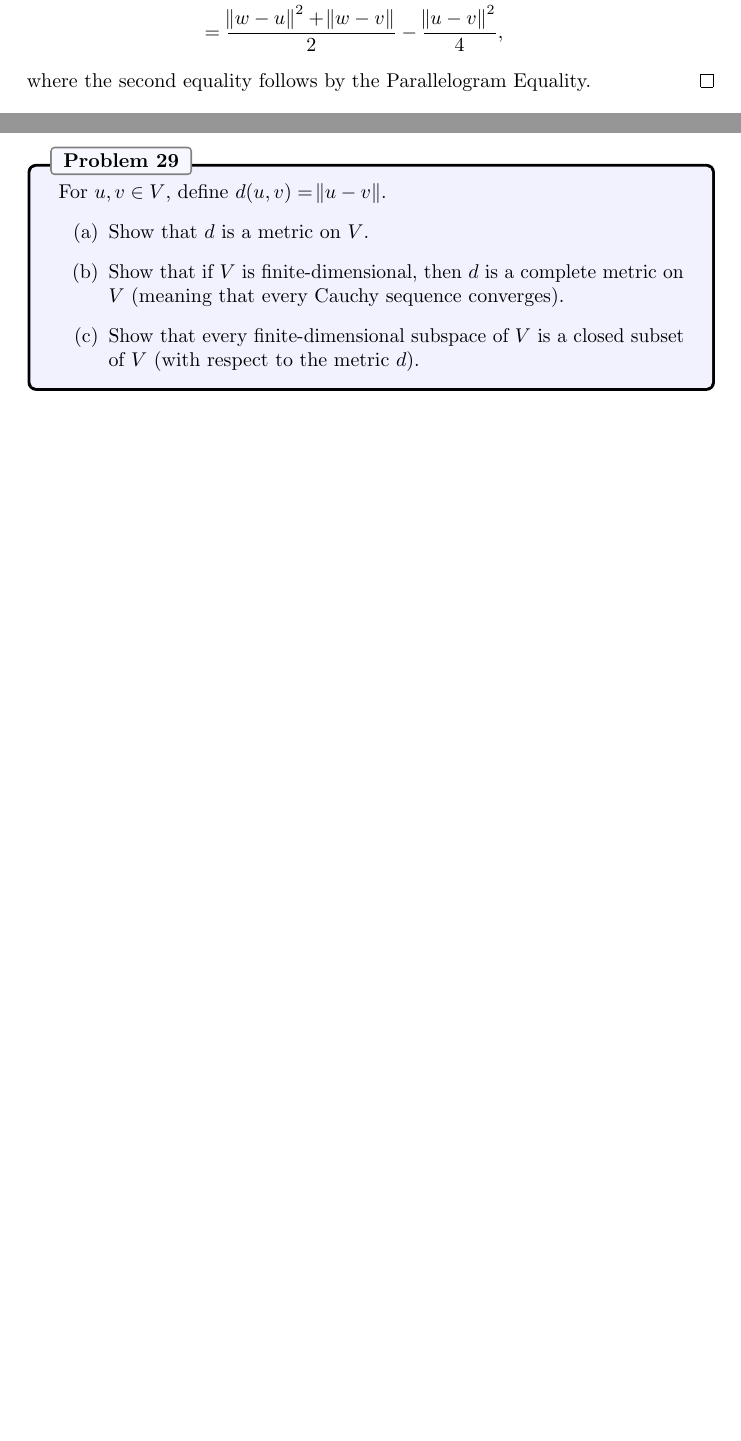
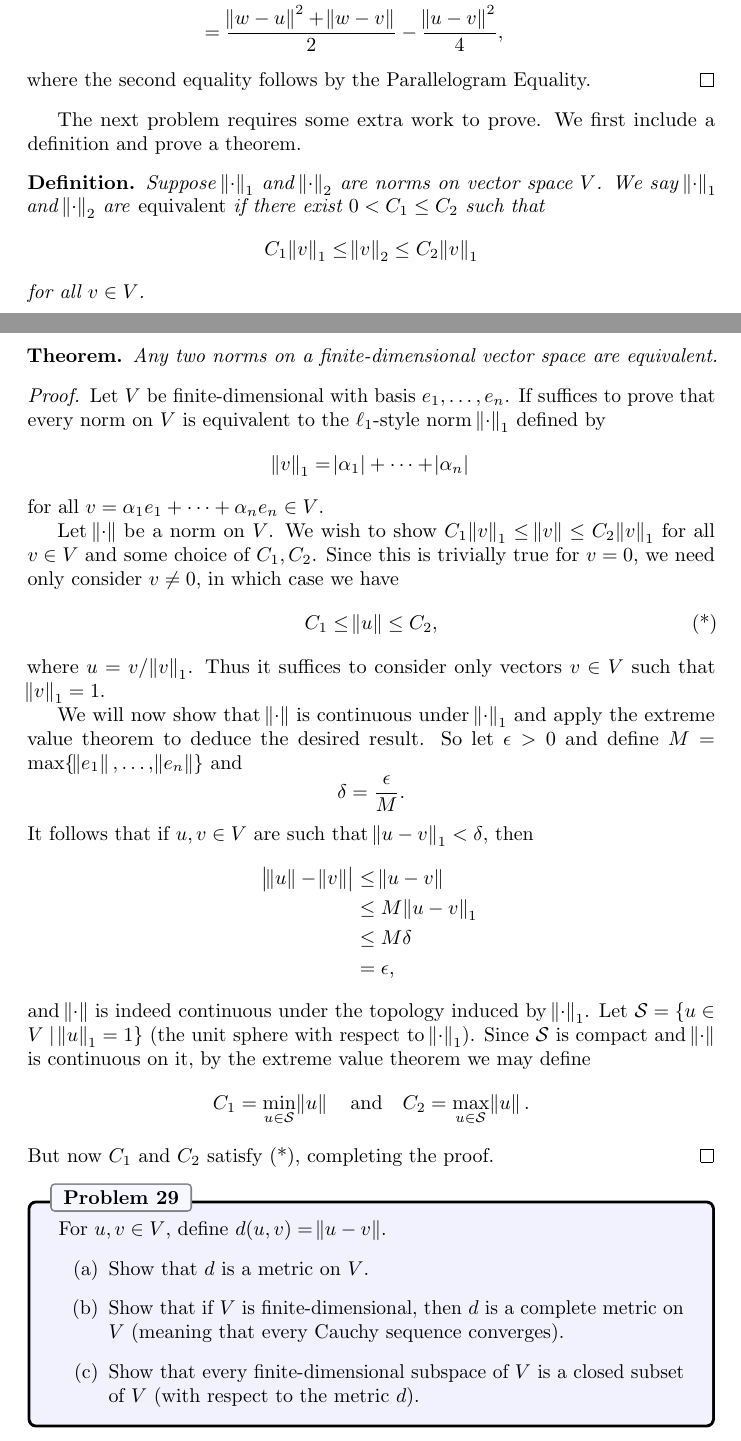
Before and after one commit to jubnoske08/linear_algebra, a LaTeX document (chapter_6.tex): two parts of pages 9 and 10 of 11 before the commit and two parts of pages 9 and 10 of 12 after it, joined at a grey line, cut so that both start at the same text, the shorter picture padded with empty space. Compiled offline with pdfLaTeX.

Commit message:
work on 6A

```diff
--- a/chapter_6.tex
+++ b/chapter_6.tex
@@ -38,6 +38,7 @@
 \newtheorem*{thm-non}{Theorem}
 \newtheorem{lemma}[thm]{Lemma}
 \newtheorem{corollary}[thm]{Corollary}
+\newtheorem*{definition}{Definition}
 
 %%%%%%%%%%%%%%%%%%%%%%%%%%%%%%%%%%%%%%%%%%%%%%%%%%%%%%%%%%%%%%%%%%%%%%
 % MY COMMANDS   																						  %
@@ -477,6 +478,46 @@ We have
 where the second equality follows by the Parallelogram Equality.
 \end{proof}
 
+The next problem requires some extra work to prove.  We first include a definition and prove a theorem.
+\begin{definition}
+Suppose $\norm{\cdot}_1$ and $\norm{\cdot}_2$ are norms on vector space $V$.  We say $\norm{\cdot}_1$ and $\norm{\cdot}_2$ are \emph{equivalent} if there exist $0 < C_1\leq C_2$ such that
+\begin{equation*}
+C_1 \norm{v}_1 \leq \norm{v}_2 \leq C_2 \norm{v}_1
+\end{equation*}
+for all $v\in V$.
+\end{definition}
+\begin{thm-non}
+Any two norms on a finite-dimensional vector space are equivalent.
+\end{thm-non}
+\begin{proof}
+Let $V$ be finite-dimensional with basis $e_1,\dots, e_n$.  If suffices to prove that every norm on $V$ is equivalent to the $\ell_1$-style norm $\norm{\cdot}_1$ defined by
+\begin{equation*}
+\norm{v}_1 = \abs{\alpha_1} + \dots + \abs{\alpha_n}
+\end{equation*}
+for all $v = \alpha_1e_1 + \dots + \alpha_ne_n\in V$.\\
+\indent Let $\norm{\cdot}$ be a norm on $V$.  We wish to show $C_1\norm{v}_1 \leq \norm{v}\leq C_2\norm{v}_1$ for all $v\in V$ and some choice of $C_1,C_2$.  Since this is trivially true for $v = 0$, we need only consider $v\neq 0$, in which case we have
+\begin{align*}
+C_1 \leq \norm{u} \leq C_2, \tag{*}\label{key}
+\end{align*}
+where $u = v/\norm{v}_1$.  Thus it suffices to consider only vectors $v\in V$ such that $\norm{v}_1 = 1$.\\
+\indent We will now show that $\norm{\cdot}$ is continuous under $\norm{\cdot}_1$ and apply the extreme value theorem to deduce the desired result.  So let $\epsilon > 0$ and define $M = \max\{\norm{e_1}, \dots, \norm{e_n}\}$ and
+\begin{equation*}
+\delta = \frac{\epsilon}{M}.
+\end{equation*}
+It follows that if $u,v\in V$ are such that $\norm{u - v}_1 < \delta$, then
+\begin{align*}
+\abs{\norm{u} - \norm{v}} &\leq \norm{u - v}\\
+&\leq M\norm{u - v}_1\\
+&\leq M\delta \\
+&= \epsilon,
+\end{align*}
+and $\norm{\cdot}$ is indeed continuous under the topology induced by $\norm{\cdot}_1$.  Let $\mathcal{S} = \{u\in V\mid \norm{u}_1=1\}$ (the unit sphere with respect to $\norm{\cdot}_1$).  Since $\mathcal{S}$ is compact and $\norm{\cdot}$ is continuous on it, by the extreme value theorem we may define
+\begin{align*}
+C_1 = \min_{u \in \mathcal{S}}\norm{u}~~~\text{and}~~~C_2 =  \max_{u \in \mathcal{S}}\norm{u}.
+\end{align*}
+But now $C_1$ and $C_2$ satisfy \eqref{key}, completing the proof.
+\end{proof}
+
 % Problem 29
 \begin{problem}{29}
 For $u,v \in V$, define $d(u,v) = \norm{u - v}$.
```
Also changed, not shown: chapter_6.tex (14 more changed lines).
